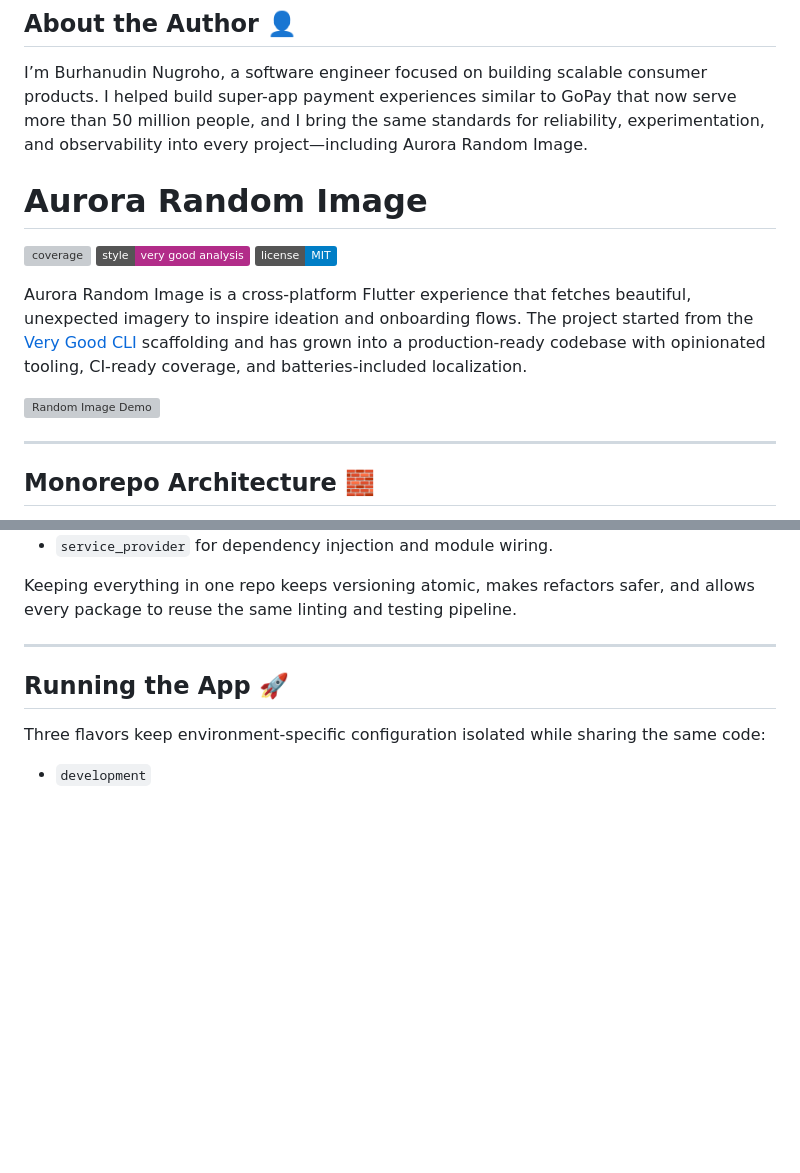
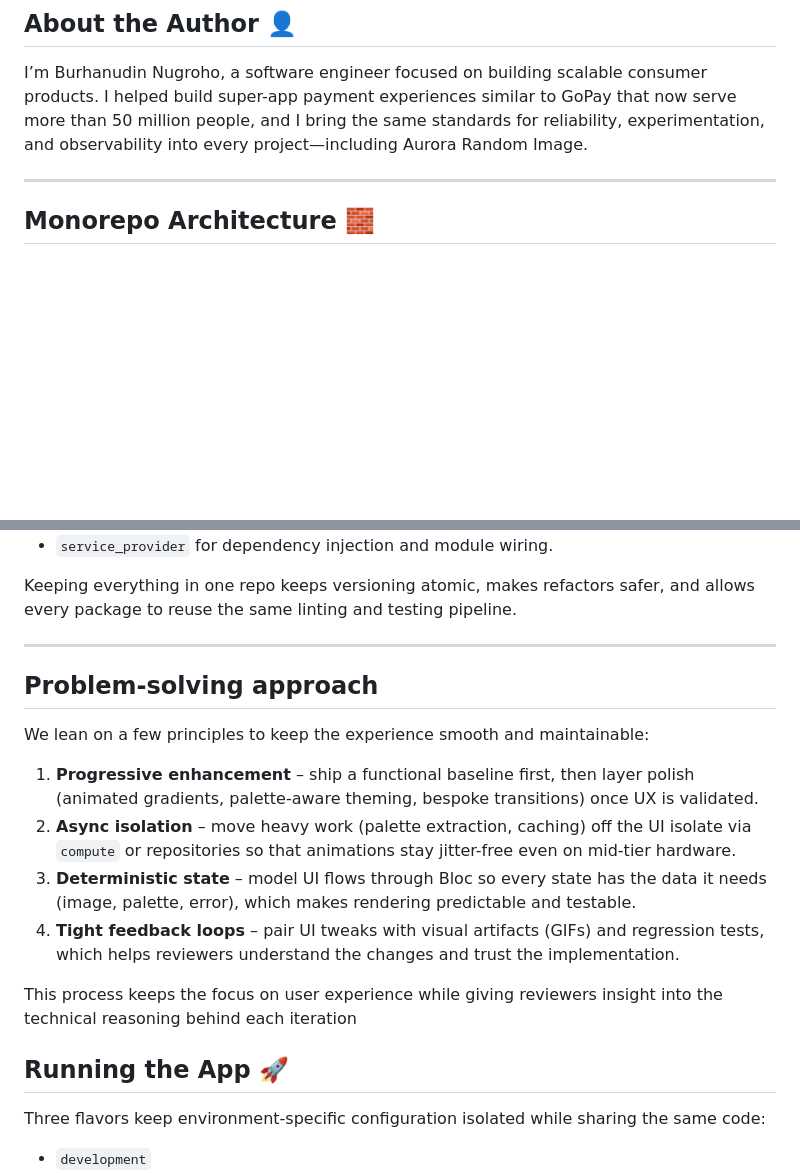
Before and after one commit to burhanwakhid/random-image, a Markdown page: README.md, 2 parts joined by grey strips. GitHub-like rendering; badges without logos; blank space fills up the shorter version; grey boxes are pictures that could not be loaded.

Commit message:
udpate readme.md

```diff
--- a/README.md
+++ b/README.md
@@ -1,16 +1,6 @@
 ## About the Author 👤
 
 I’m Burhanudin Nugroho, a software engineer focused on building scalable consumer products. I helped build super-app payment experiences similar to GoPay that now serve more than 50 million people, and I bring the same standards for reliability, experimentation, and observability into every project—including Aurora Random Image.
-
-# Aurora Random Image
-
-![coverage][coverage_badge]
-[![style: very good analysis][very_good_analysis_badge]][very_good_analysis_link]
-[![License: MIT][license_badge]][license_link]
-
-Aurora Random Image is a cross-platform Flutter experience that fetches beautiful, unexpected imagery to inspire ideation and onboarding flows. The project started from the [Very Good CLI][very_good_cli_link] scaffolding and has grown into a production-ready codebase with opinionated tooling, CI-ready coverage, and batteries-included localization.
-
-![Random Image Demo](/screenshot/random_image_demo.gif)
 
 ---
 
@@ -31,6 +21,17 @@ Within `packages/` you’ll find dedicated SDKs surfaced from this project:
 Keeping everything in one repo keeps versioning atomic, makes refactors safer, and allows every package to reuse the same linting and testing pipeline.
 
 ---
+
+## Problem-solving approach
+
+We lean on a few principles to keep the experience smooth and maintainable:
+
+1. **Progressive enhancement** – ship a functional baseline first, then layer polish (animated gradients, palette-aware theming, bespoke transitions) once UX is validated.
+2. **Async isolation** – move heavy work (palette extraction, caching) off the UI isolate via `compute` or repositories so that animations stay jitter-free even on mid-tier hardware.
+3. **Deterministic state** – model UI flows through Bloc so every state has the data it needs (image, palette, error), which makes rendering predictable and testable.
+4. **Tight feedback loops** – pair UI tweaks with visual artifacts (GIFs) and regression tests, which helps reviewers understand the changes and trust the implementation.
+
+This process keeps the focus on user experience while giving reviewers insight into the technical reasoning behind each iteration
 
 ## Running the App 🚀
 
```
Also changed, not shown: other parts of README.md (+4 -4 lines).
